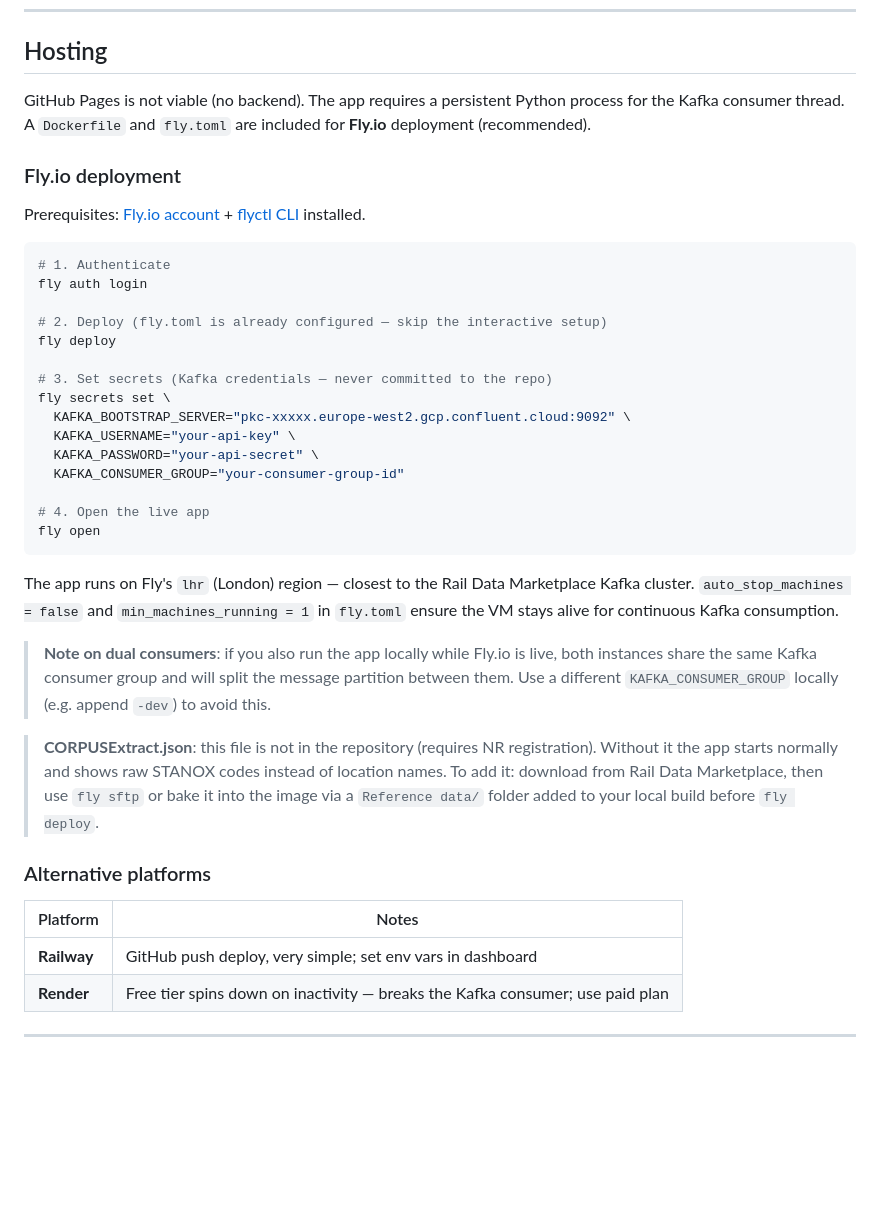
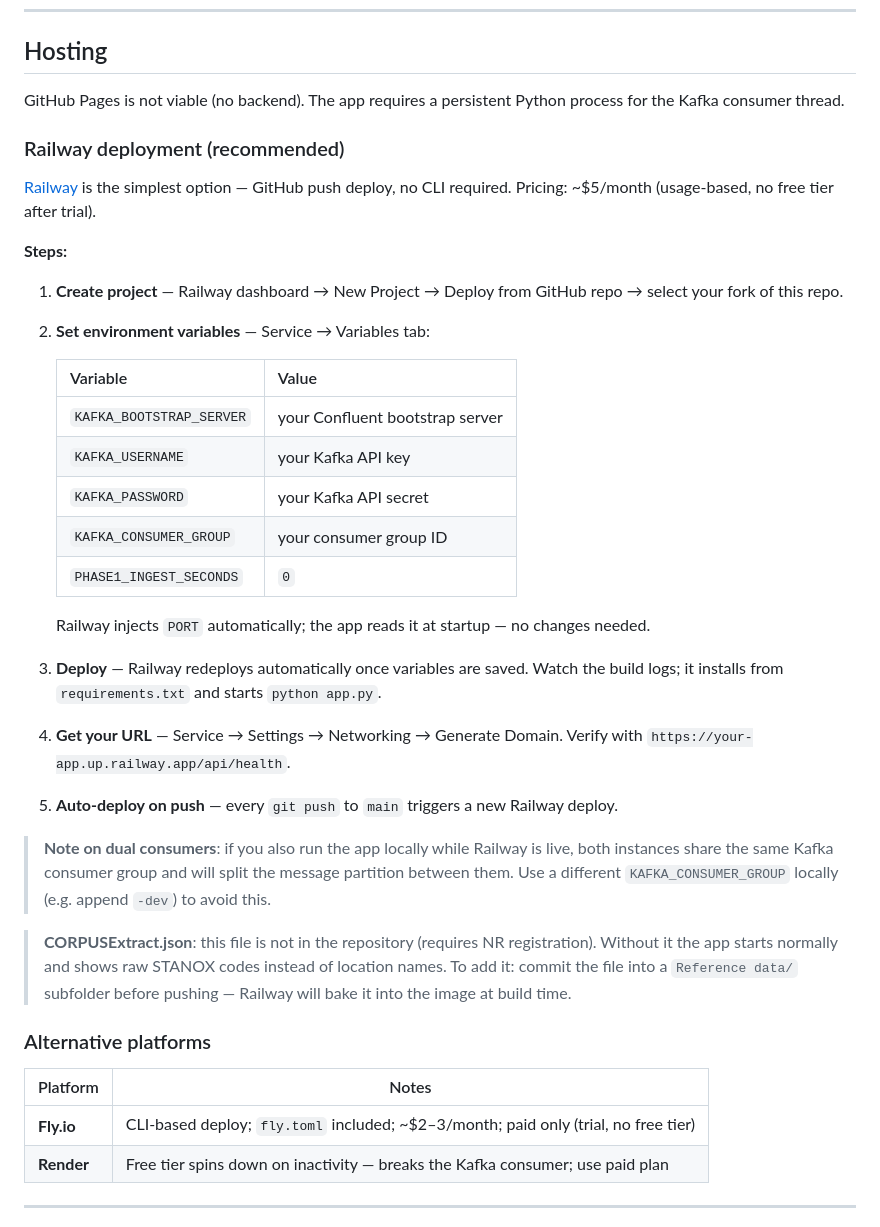
Before and after one commit to leonkong-1/gb-railways-real-time-performance, a Markdown page: README.md, the part around the change. Drawn GitHub-style; blank space fills up the shorter version.

Commit message:
docs: replace Fly.io hosting section with Railway deployment guide
Railway is the chosen hosting platform (GitHub push deploy, auto-deploy
on push, env vars via dashboard). Fly.io moved to alternatives table
with correct pricing note (paid only, trial not free tier).
Co-Authored-By: Claude Sonnet 4.6 <noreply@anthropic.com>

````diff
--- a/README.md
+++ b/README.md
@@ -193,50 +193,53 @@ tie-breaking consistent between aggregation and QC checks.
 ## Hosting
 
 GitHub Pages is not viable (no backend). The app requires a persistent Python process
-for the Kafka consumer thread. A `Dockerfile` and `fly.toml` are included for
-**Fly.io** deployment (recommended).
+for the Kafka consumer thread.
 
-### Fly.io deployment
+### Railway deployment (recommended)
 
-Prerequisites: [Fly.io account](https://fly.io) + [flyctl CLI](https://fly.io/docs/hands-on/install-flyctl/) installed.
+[Railway](https://railway.app) is the simplest option — GitHub push deploy, no CLI required.
+Pricing: ~$5/month (usage-based, no free tier after trial).
 
-```bash
-# 1. Authenticate
-fly auth login
+**Steps:**
 
-# 2. Deploy (fly.toml is already configured — skip the interactive setup)
-fly deploy
+1. **Create project** — Railway dashboard → New Project → Deploy from GitHub repo →
+   select your fork of this repo.
 
-# 3. Set secrets (Kafka credentials — never committed to the repo)
-fly secrets set \
-  KAFKA_BOOTSTRAP_SERVER="pkc-xxxxx.europe-west2.gcp.confluent.cloud:9092" \
-  KAFKA_USERNAME="your-api-key" \
-  KAFKA_PASSWORD="your-api-secret" \
-  KAFKA_CONSUMER_GROUP="your-consumer-group-id"
+2. **Set environment variables** — Service → Variables tab:
 
-# 4. Open the live app
-fly open
-```
+   | Variable | Value |
+   |---|---|
+   | `KAFKA_BOOTSTRAP_SERVER` | your Confluent bootstrap server |
+   | `KAFKA_USERNAME` | your Kafka API key |
+   | `KAFKA_PASSWORD` | your Kafka API secret |
+   | `KAFKA_CONSUMER_GROUP` | your consumer group ID |
+   | `PHASE1_INGEST_SECONDS` | `0` |
 
-The app runs on Fly's `lhr` (London) region — closest to the Rail Data Marketplace
-Kafka cluster. `auto_stop_machines = false` and `min_machines_running = 1` in
-`fly.toml` ensure the VM stays alive for continuous Kafka consumption.
+   Railway injects `PORT` automatically; the app reads it at startup — no changes needed.
 
-> **Note on dual consumers**: if you also run the app locally while Fly.io is live,
+3. **Deploy** — Railway redeploys automatically once variables are saved. Watch the
+   build logs; it installs from `requirements.txt` and starts `python app.py`.
+
+4. **Get your URL** — Service → Settings → Networking → Generate Domain.
+   Verify with `https://your-app.up.railway.app/api/health`.
+
+5. **Auto-deploy on push** — every `git push` to `main` triggers a new Railway deploy.
+
+> **Note on dual consumers**: if you also run the app locally while Railway is live,
 > both instances share the same Kafka consumer group and will split the message
 > partition between them. Use a different `KAFKA_CONSUMER_GROUP` locally (e.g. append
 > `-dev`) to avoid this.
 
 > **CORPUSExtract.json**: this file is not in the repository (requires NR registration).
 > Without it the app starts normally and shows raw STANOX codes instead of location names.
-> To add it: download from Rail Data Marketplace, then use `fly sftp` or bake it into
-> the image via a `Reference data/` folder added to your local build before `fly deploy`.
+> To add it: commit the file into a `Reference data/` subfolder before pushing — Railway
+> will bake it into the image at build time.
 
 ### Alternative platforms
 
 | Platform | Notes |
 |---|---|
-| **Railway** | GitHub push deploy, very simple; set env vars in dashboard |
+| **Fly.io** | CLI-based deploy; `fly.toml` included; ~$2–3/month; paid only (trial, no free tier) |
 | **Render** | Free tier spins down on inactivity — breaks the Kafka consumer; use paid plan |
 
 ---
````
